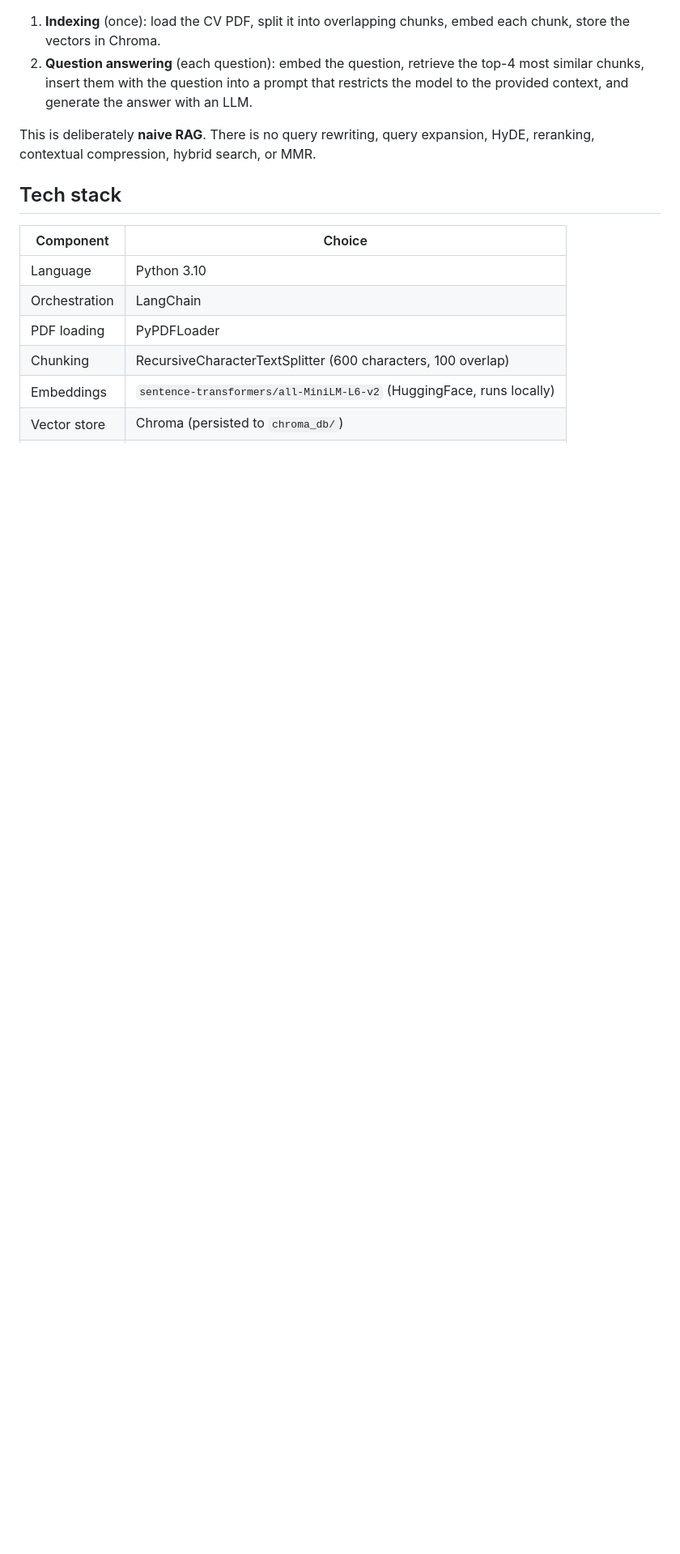
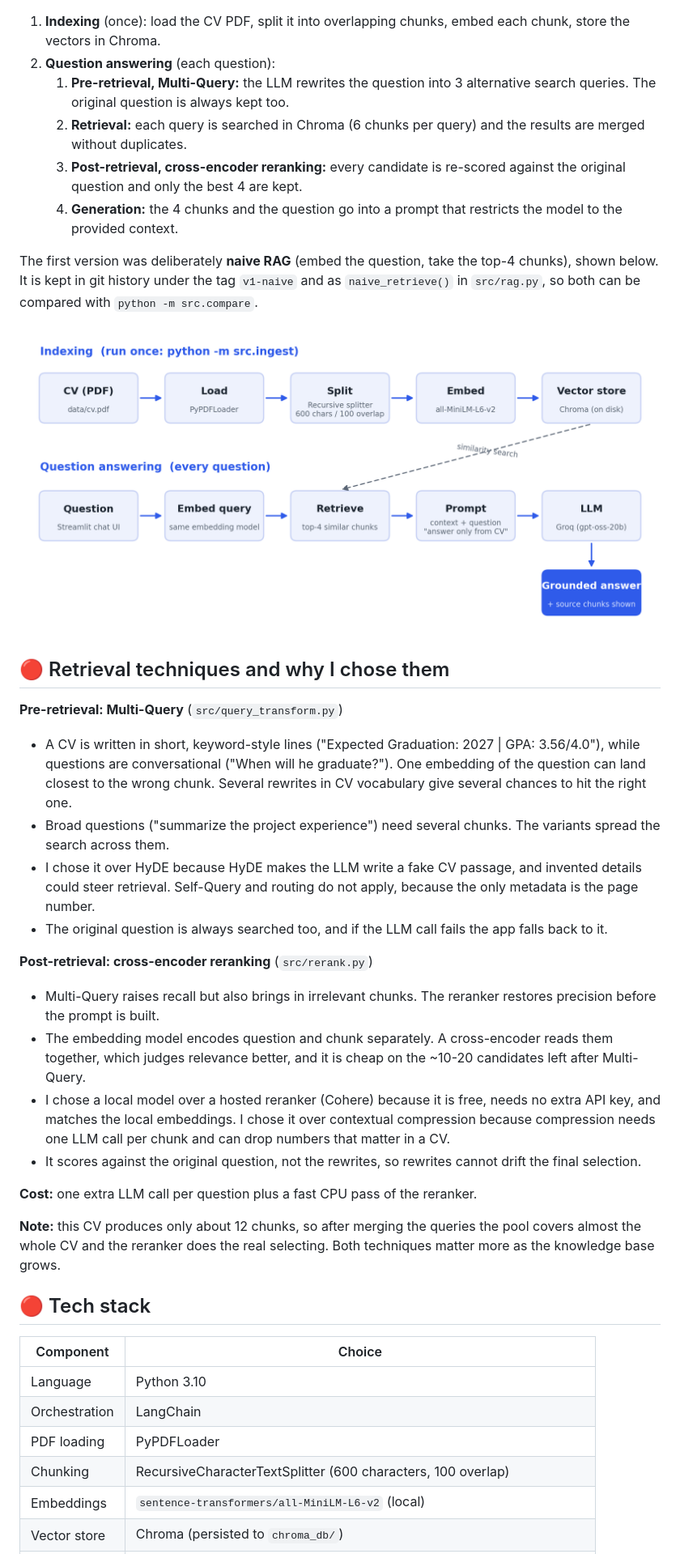
Before and after one commit to aligad12/Naive-RAG, a Markdown page: README.md, the part around one of its changes. Shown at 81% size. Drawn GitHub-style; blank space fills up the shorter version.

```diff
--- a/README.md
+++ b/README.md
@@ -17,10 +42,36 @@ A Retrieval-Augmented Generation (RAG) app that answers questions about my CV. A
 
 1. **Indexing** (once): load the CV PDF, split it into overlapping chunks, embed each chunk, store the vectors in Chroma.
-2. **Question answering** (each question): embed the question, retrieve the top-4 most similar chunks, insert them with the question into a prompt that restricts the model to the provided context, and generate the answer with an LLM.
+2. **Question answering** (each question):
+   1. **Pre-retrieval, Multi-Query:** the LLM rewrites the question into 3 alternative search queries. The original question is always kept too.
+   2. **Retrieval:** each query is searched in Chroma (6 chunks per query) and the results are merged without duplicates.
+   3. **Post-retrieval, cross-encoder reranking:** every candidate is re-scored against the original question and only the best 4 are kept.
+   4. **Generation:** the 4 chunks and the question go into a prompt that restricts the model to the provided context.
 
-This is deliberately **naive RAG**. There is no query rewriting, query expansion, HyDE, reranking, contextual compression, hybrid search, or MMR.
+The first version was deliberately **naive RAG** (embed the question, take the top-4 chunks), shown below. It is kept in git history under the tag `v1-naive` and as `naive_retrieve()` in `src/rag.py`, so both can be compared with `python -m src.compare`.
 
-## Tech stack
+![Original naive architecture](docs/architecture.png)
+
+## 🔴 Retrieval techniques and why I chose them
+
+**Pre-retrieval: Multi-Query** (`src/query_transform.py`)
+
+- A CV is written in short, keyword-style lines ("Expected Graduation: 2027 | GPA: 3.56/4.0"), while questions are conversational ("When will he graduate?"). One embedding of the question can land closest to the wrong chunk. Several rewrites in CV vocabulary give several chances to hit the right one.
+- Broad questions ("summarize the project experience") need several chunks. The variants spread the search across them.
+- I chose it over HyDE because HyDE makes the LLM write a fake CV passage, and invented details could steer retrieval. Self-Query and routing do not apply, because the only metadata is the page number.
+- The original question is always searched too, and if the LLM call fails the app falls back to it.
+
+**Post-retrieval: cross-encoder reranking** (`src/rerank.py`)
+
+- Multi-Query raises recall but also brings in irrelevant chunks. The reranker restores precision before the prompt is built.
+- The embedding model encodes question and chunk separately. A cross-encoder reads them together, which judges relevance better, and it is cheap on the ~10-20 candidates left after Multi-Query.
+- I chose a local model over a hosted reranker (Cohere) because it is free, needs no extra API key, and matches the local embeddings. I chose it over contextual compression because compression needs one LLM call per chunk and can drop numbers that matter in a CV.
+- It scores against the original question, not the rewrites, so rewrites cannot drift the final selection.
+
+**Cost:** one extra LLM call per question plus a fast CPU pass of the reranker.
+
+**Note:** this CV produces only about 12 chunks, so after merging the queries the pool covers almost the whole CV and the reranker does the real selecting. Both techniques matter more as the knowledge base grows.
+
+## 🔴 Tech stack
 
 | Component | Choice |
 |---|---|
@@ -28,5 +79,5 @@ This is deliberately **naive RAG**. There is no query rewriting, query expansion
 | Orchestration | LangChain |
 | PDF loading | PyPDFLoader |
 | Chunking | RecursiveCharacterTextSplitter (600 characters, 100 overlap) |
-| Embeddings | `sentence-transformers/all-MiniLM-L6-v2` (HuggingFace, runs locally) |
+| Embeddings | `sentence-transformers/all-MiniLM-L6-v2` (local) |
 | Vector store | Chroma (persisted to `chroma_db/`) |
```
Also changed, not shown: other parts of README.md (+70 -27 lines).
